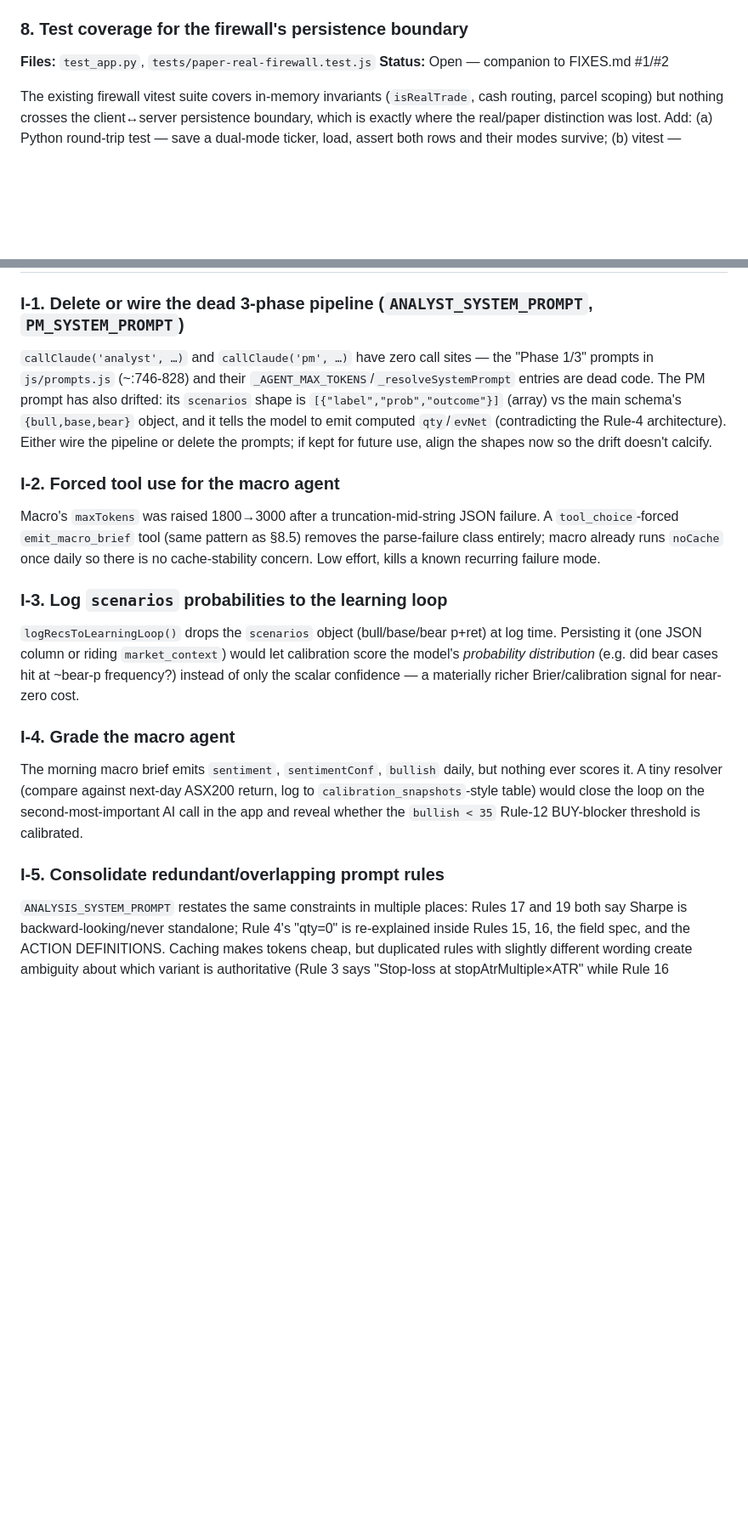
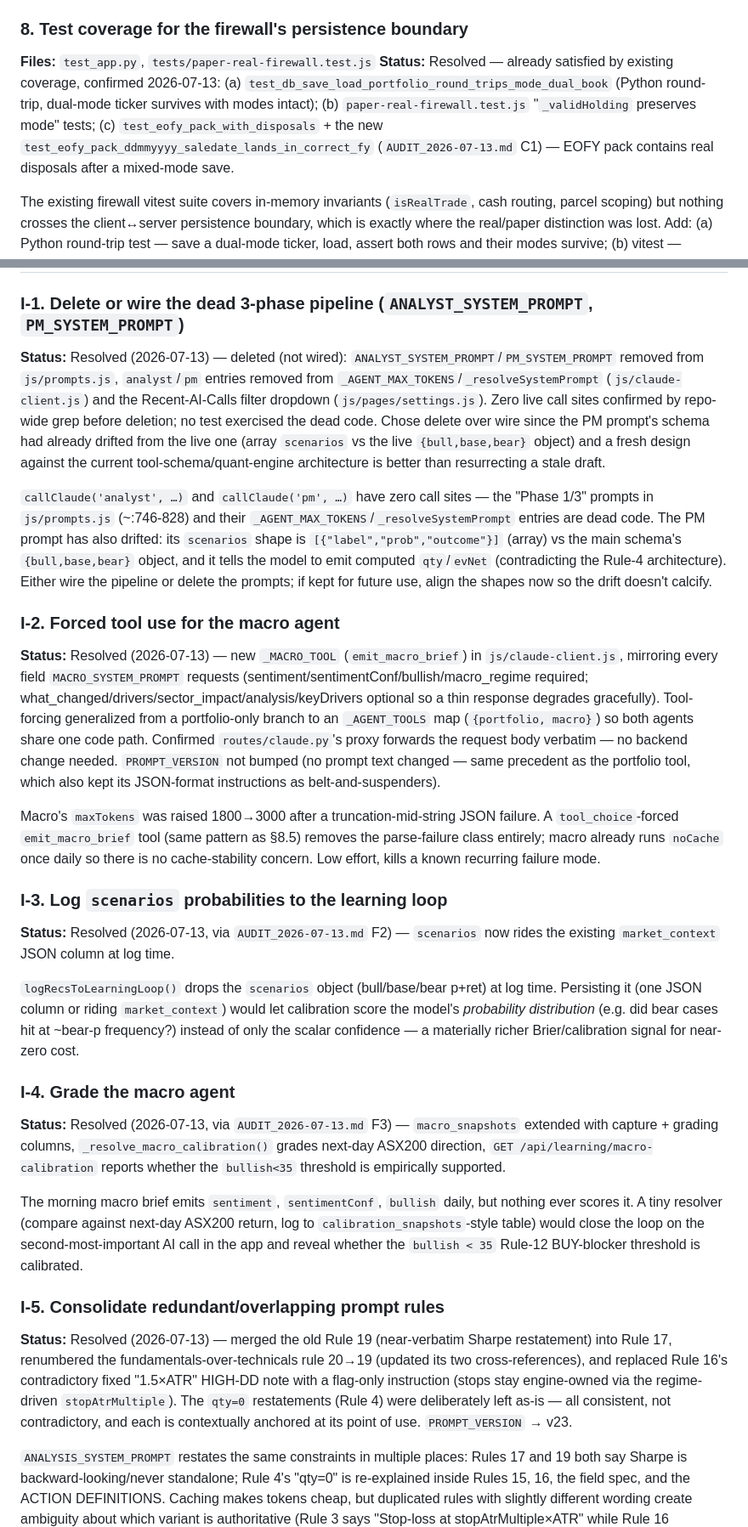
Before and after one commit to tan-thph/sloth-asx-trader, a Markdown page: IMPROVEMENTS.md, 2 parts joined by grey strips. Shown at 85% size. Drawn GitHub-style; blank space fills up the shorter version.

Commit message:
Mark I-1/I-2/I-3/I-4/I-5/I-8/I-9 and item #8 resolved in IMPROVEMENTS.md
Doc hygiene: these were already implemented (I-3/I-4/I-8/I-9 via
AUDIT_2026-07-13.md's F2/F3/F5/F6, item #8 via existing test coverage) or
just implemented this session (I-1, I-2, I-5) but the doc never got updated.

Co-Authored-By: Claude Sonnet 5 <noreply@anthropic.com>
Claude-Session: https://claude.ai/code/session_01XWVhWsFMsWj9yQD7VLjYn8

```diff
--- a/IMPROVEMENTS.md
+++ b/IMPROVEMENTS.md
@@ -86,7 +86,7 @@ The starvation gaps above were only findable by SQL. Add a small coverage strip
 
 ### 8. Test coverage for the firewall's persistence boundary
 **Files:** `test_app.py`, `tests/paper-real-firewall.test.js`
-**Status:** Open — companion to FIXES.md #1/#2
+**Status:** Resolved — already satisfied by existing coverage, confirmed 2026-07-13: (a) `test_db_save_load_portfolio_round_trips_mode_dual_book` (Python round-trip, dual-mode ticker survives with modes intact); (b) `paper-real-firewall.test.js` "`_validHolding` preserves mode" tests; (c) `test_eofy_pack_with_disposals` + the new `test_eofy_pack_ddmmyyyy_saledate_lands_in_correct_fy` (`AUDIT_2026-07-13.md` C1) — EOFY pack contains real disposals after a mixed-mode save.
 
 The existing firewall vitest suite covers in-memory invariants (`isRealTrade`, cash routing, parcel scoping) but nothing crosses the client↔server persistence boundary, which is exactly where the real/paper distinction was lost. Add: (a) Python round-trip test — save a dual-mode ticker, load, assert both rows and their modes survive; (b) vitest — `_validHolding` preserves `mode`; (c) Python test — EOFY pack contains real disposals after a mixed-mode save.
 
@@ -121,21 +121,31 @@ Companion to the same-dated section in `FIXES.md` (defects live there). Overall
 
 ### I-1. Delete or wire the dead 3-phase pipeline (`ANALYST_SYSTEM_PROMPT`, `PM_SYSTEM_PROMPT`)
 
+**Status:** Resolved (2026-07-13) — deleted (not wired): `ANALYST_SYSTEM_PROMPT`/`PM_SYSTEM_PROMPT` removed from `js/prompts.js`, `analyst`/`pm` entries removed from `_AGENT_MAX_TOKENS`/`_resolveSystemPrompt` (`js/claude-client.js`) and the Recent-AI-Calls filter dropdown (`js/pages/settings.js`). Zero live call sites confirmed by repo-wide grep before deletion; no test exercised the dead code. Chose delete over wire since the PM prompt's schema had already drifted from the live one (array `scenarios` vs the live `{bull,base,bear}` object) and a fresh design against the current tool-schema/quant-engine architecture is better than resurrecting a stale draft.
+
 `callClaude('analyst', …)` and `callClaude('pm', …)` have zero call sites — the "Phase 1/3" prompts in `js/prompts.js` (~:746-828) and their `_AGENT_MAX_TOKENS`/`_resolveSystemPrompt` entries are dead code. The PM prompt has also drifted: its `scenarios` shape is `[{"label","prob","outcome"}]` (array) vs the main schema's `{bull,base,bear}` object, and it tells the model to emit computed `qty`/`evNet` (contradicting the Rule-4 architecture). Either wire the pipeline or delete the prompts; if kept for future use, align the shapes now so the drift doesn't calcify.
 
 ### I-2. Forced tool use for the macro agent
+
+**Status:** Resolved (2026-07-13) — new `_MACRO_TOOL` (`emit_macro_brief`) in `js/claude-client.js`, mirroring every field `MACRO_SYSTEM_PROMPT` requests (sentiment/sentimentConf/bullish/macro_regime required; what_changed/drivers/sector_impact/analysis/keyDrivers optional so a thin response degrades gracefully). Tool-forcing generalized from a portfolio-only branch to an `_AGENT_TOOLS` map (`{portfolio, macro}`) so both agents share one code path. Confirmed `routes/claude.py`'s proxy forwards the request body verbatim — no backend change needed. `PROMPT_VERSION` not bumped (no prompt text changed — same precedent as the portfolio tool, which also kept its JSON-format instructions as belt-and-suspenders).
 
 Macro's `maxTokens` was raised 1800→3000 after a truncation-mid-string JSON failure. A `tool_choice`-forced `emit_macro_brief` tool (same pattern as §8.5) removes the parse-failure class entirely; macro already runs `noCache` once daily so there is no cache-stability concern. Low effort, kills a known recurring failure mode.
 
 ### I-3. Log `scenarios` probabilities to the learning loop
 
+**Status:** Resolved (2026-07-13, via `AUDIT_2026-07-13.md` F2) — `scenarios` now rides the existing `market_context` JSON column at log time.
+
 `logRecsToLearningLoop()` drops the `scenarios` object (bull/base/bear p+ret) at log time. Persisting it (one JSON column or riding `market_context`) would let calibration score the model's *probability distribution* (e.g. did bear cases hit at ~bear-p frequency?) instead of only the scalar confidence — a materially richer Brier/calibration signal for near-zero cost.
 
 ### I-4. Grade the macro agent
 
+**Status:** Resolved (2026-07-13, via `AUDIT_2026-07-13.md` F3) — `macro_snapshots` extended with capture + grading columns, `_resolve_macro_calibration()` grades next-day ASX200 direction, `GET /api/learning/macro-calibration` reports whether the `bullish<35` threshold is empirically supported.
+
 The morning macro brief emits `sentiment`, `sentimentConf`, `bullish` daily, but nothing ever scores it. A tiny resolver (compare against next-day ASX200 return, log to `calibration_snapshots`-style table) would close the loop on the second-most-important AI call in the app and reveal whether the `bullish < 35` Rule-12 BUY-blocker threshold is calibrated.
 
 ### I-5. Consolidate redundant/overlapping prompt rules
+
+**Status:** Resolved (2026-07-13) — merged the old Rule 19 (near-verbatim Sharpe restatement) into Rule 17, renumbered the fundamentals-over-technicals rule 20→19 (updated its two cross-references), and replaced Rule 16's contradictory fixed "1.5×ATR" HIGH-DD note with a flag-only instruction (stops stay engine-owned via the regime-driven `stopAtrMultiple`). The `qty=0` restatements (Rule 4) were deliberately left as-is — all consistent, not contradictory, and each is contextually anchored at its point of use. `PROMPT_VERSION` → v23.
 
 `ANALYSIS_SYSTEM_PROMPT` restates the same constraints in multiple places: Rules 17 and 19 both say Sharpe is backward-looking/never standalone; Rule 4's "qty=0" is re-explained inside Rules 15, 16, the field spec, and the ACTION DEFINITIONS. Caching makes tokens cheap, but duplicated rules with slightly different wording create ambiguity about which variant is authoritative (Rule 3 says "Stop-loss at stopAtrMultiple×ATR" while Rule 16 references "1.5×ATR" in the HIGH-DD note). One consolidation pass + `PROMPT_VERSION` bump; the calibration-trend chart will show whether compliance improves.
 
```
Also changed, not shown: other parts of IMPROVEMENTS.md (+4 -0 lines).
